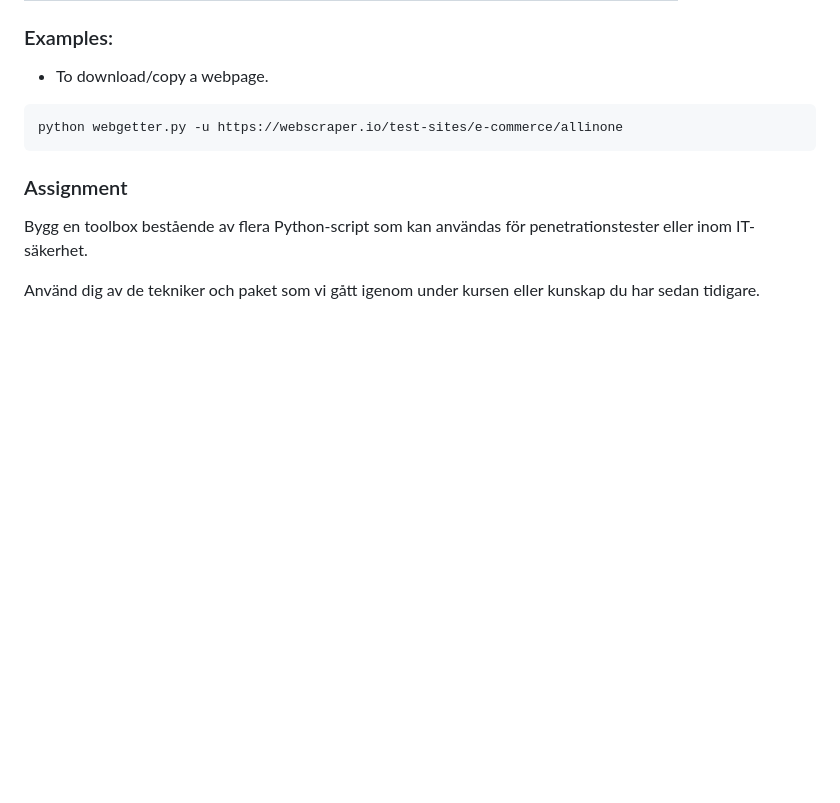
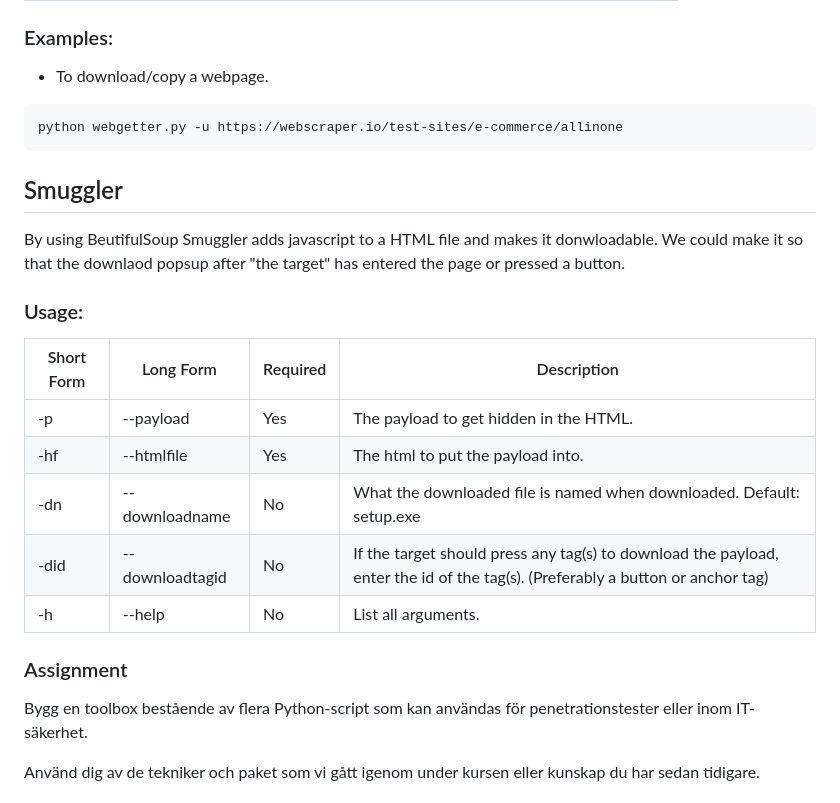
Before and after one commit to Strombach/Programmeringskurs, a Markdown page: Projekt/README.md, the part around the change. Rendered like a GitHub page; blank space fills up the shorter version.

Commit message:
Updating README with smuggler

````diff
--- a/Projekt/README.md
+++ b/Projekt/README.md
@@ -101,6 +101,20 @@
 ```bash
 python webgetter.py -u https://webscraper.io/test-sites/e-commerce/allinone
 ```
+
+## Smuggler
+By using BeutifulSoup Smuggler adds javascript to a HTML file and makes it donwloadable.
+We could make it so that the downlaod popsup after "the target" has entered the page or pressed a button.
+
+### Usage:
+|Short Form|Long Form|Required|Description|
+|---|---|---|---|
+|-p|--payload|Yes|The payload to get hidden in the HTML.|
+|-hf|--htmlfile|Yes|The html to put the payload into.|
+|-dn|--downloadname|No|What the downloaded file is named  when downloaded. Default: setup.exe
+|-did|--downloadtagid|No|If the target should press any tag(s) to download the payload, enter the id of the tag(s). (Preferably a button or anchor tag)
+|-h|--help|No|List all arguments.|
+
 ### Assignment
 Bygg en toolbox bestående av flera Python-script som kan användas för penetrationstester eller inom IT-säkerhet.
 
````
